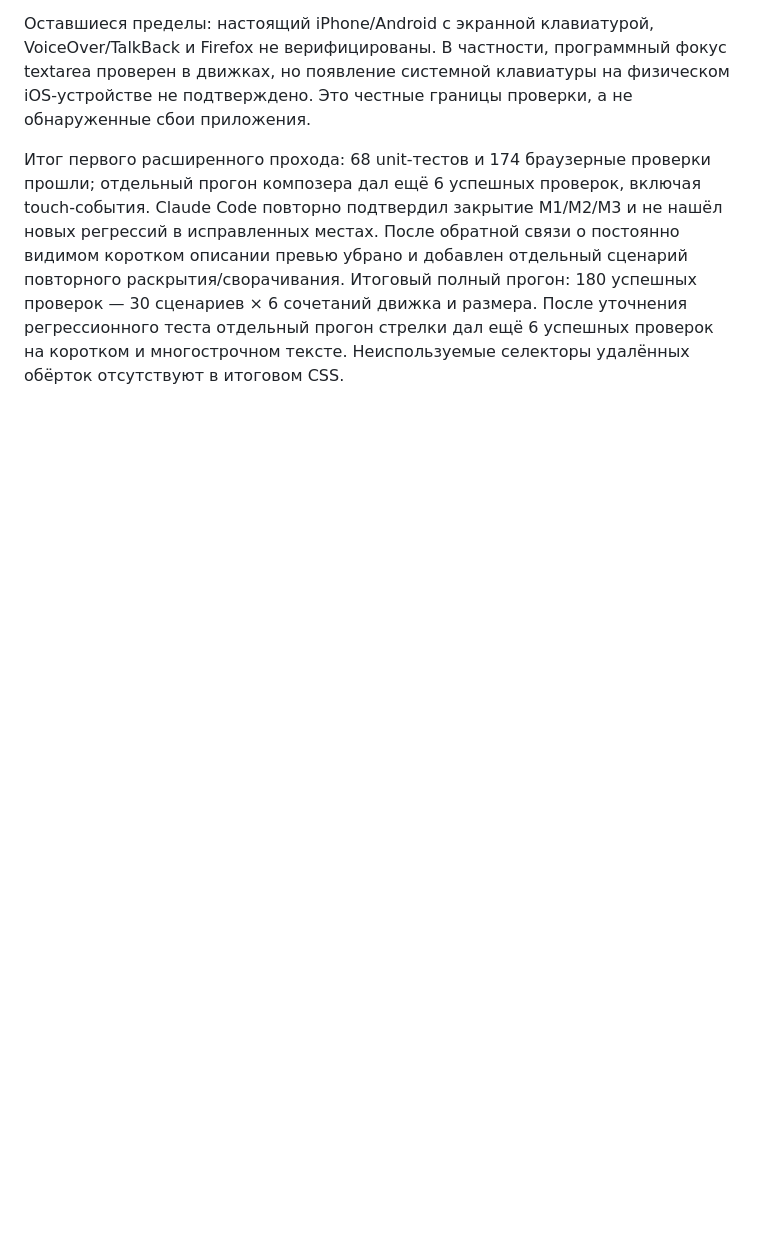
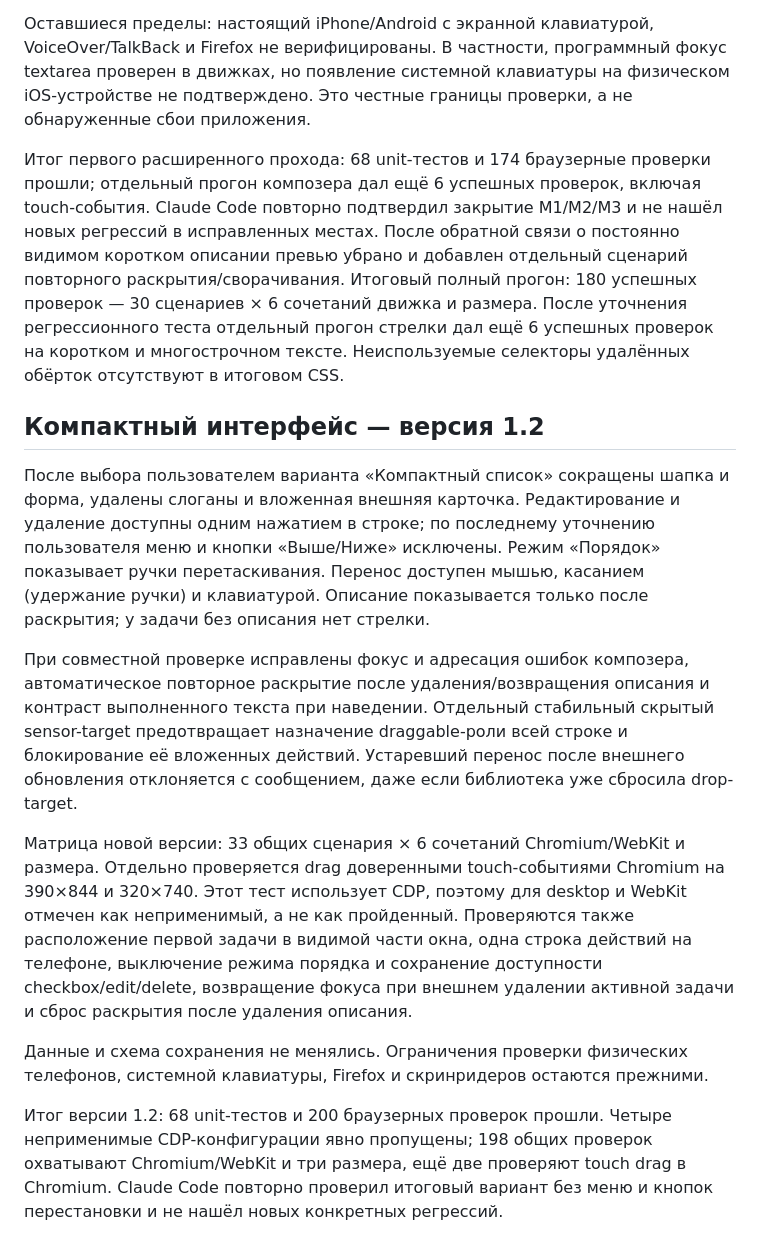
Before and after one commit to lordronn/po-delu, a Markdown page: docs/review.md, the part around the change. Drawn GitHub-style; blank space fills up the shorter version.

```diff
--- a/docs/review.md
+++ b/docs/review.md
@@ -52,3 +52,15 @@ Claude Code повторно прочитал актуальные компон
 Оставшиеся пределы: настоящий iPhone/Android с экранной клавиатурой, VoiceOver/TalkBack и Firefox не верифицированы. В частности, программный фокус textarea проверен в движках, но появление системной клавиатуры на физическом iOS-устройстве не подтверждено. Это честные границы проверки, а не обнаруженные сбои приложения.
 
 Итог первого расширенного прохода: 68 unit-тестов и 174 браузерные проверки прошли; отдельный прогон композера дал ещё 6 успешных проверок, включая touch-события. Claude Code повторно подтвердил закрытие M1/M2/M3 и не нашёл новых регрессий в исправленных местах. После обратной связи о постоянно видимом коротком описании превью убрано и добавлен отдельный сценарий повторного раскрытия/сворачивания. Итоговый полный прогон: 180 успешных проверок — 30 сценариев × 6 сочетаний движка и размера. После уточнения регрессионного теста отдельный прогон стрелки дал ещё 6 успешных проверок на коротком и многострочном тексте. Неиспользуемые селекторы удалённых обёрток отсутствуют в итоговом CSS.
+
+## Компактный интерфейс — версия 1.2
+
+После выбора пользователем варианта «Компактный список» сокращены шапка и форма, удалены слоганы и вложенная внешняя карточка. Редактирование и удаление доступны одним нажатием в строке; по последнему уточнению пользователя меню и кнопки «Выше/Ниже» исключены. Режим «Порядок» показывает ручки перетаскивания. Перенос доступен мышью, касанием (удержание ручки) и клавиатурой. Описание показывается только после раскрытия; у задачи без описания нет стрелки.
+
+При совместной проверке исправлены фокус и адресация ошибок композера, автоматическое повторное раскрытие после удаления/возвращения описания и контраст выполненного текста при наведении. Отдельный стабильный скрытый sensor-target предотвращает назначение draggable-роли всей строке и блокирование её вложенных действий. Устаревший перенос после внешнего обновления отклоняется с сообщением, даже если библиотека уже сбросила drop-target.
+
+Матрица новой версии: 33 общих сценария × 6 сочетаний Chromium/WebKit и размера. Отдельно проверяется drag доверенными touch-событиями Chromium на 390×844 и 320×740. Этот тест использует CDP, поэтому для desktop и WebKit отмечен как неприменимый, а не как пройденный. Проверяются также расположение первой задачи в видимой части окна, одна строка действий на телефоне, выключение режима порядка и сохранение доступности checkbox/edit/delete, возвращение фокуса при внешнем удалении активной задачи и сброс раскрытия после удаления описания.
+
+Данные и схема сохранения не менялись. Ограничения проверки физических телефонов, системной клавиатуры, Firefox и скринридеров остаются прежними.
+
+Итог версии 1.2: 68 unit-тестов и 200 браузерных проверок прошли. Четыре неприменимые CDP-конфигурации явно пропущены; 198 общих проверок охватывают Chromium/WebKit и три размера, ещё две проверяют touch drag в Chromium. Claude Code повторно проверил итоговый вариант без меню и кнопок перестановки и не нашёл новых конкретных регрессий.
```
Also changed, not shown: README.md (+10 -5 lines), docs/screenshots/compact.png, docs/screenshots/composer-compact.png, docs/screenshots/composer-desktop.png, docs/screenshots/composer-mobile.png, docs/screenshots/desktop.png, docs/screenshots/mobile.png, 9 other files.
